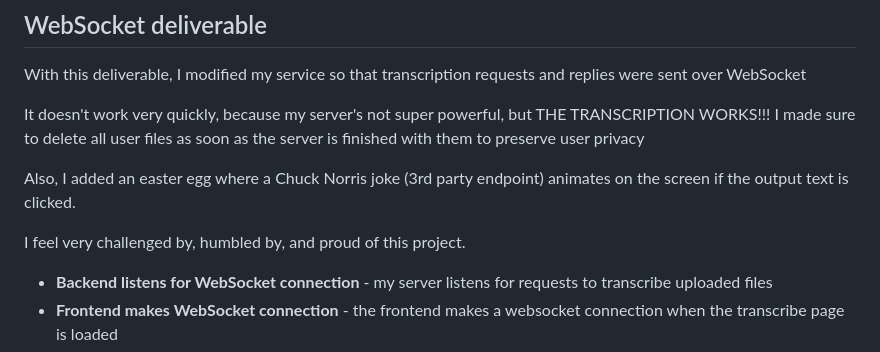
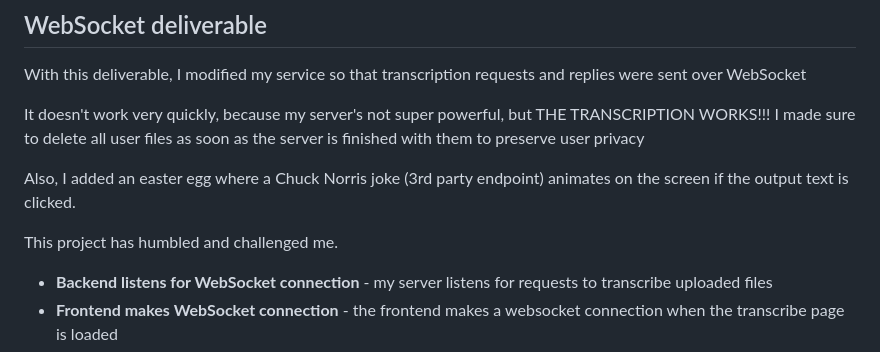
Before and after one commit to der-leek/Startup, a Markdown page: README.md, the part around the change. Drawn GitHub-style.

```diff
--- a/README.md
+++ b/README.md
@@ -87,7 +87,7 @@ It doesn't work very quickly, because my server's not super powerful, but THE TR
 
 Also, I added an easter egg where a Chuck Norris joke (3rd party endpoint) animates on the screen if the output text is clicked.
 
-I feel very challenged by, humbled by, and proud of this project.
+This project has humbled and challenged me.
 
 - **Backend listens for WebSocket connection** - my server listens for requests to transcribe uploaded files
 - **Frontend makes WebSocket connection** - the frontend makes a websocket connection when the transcribe page is loaded
```
